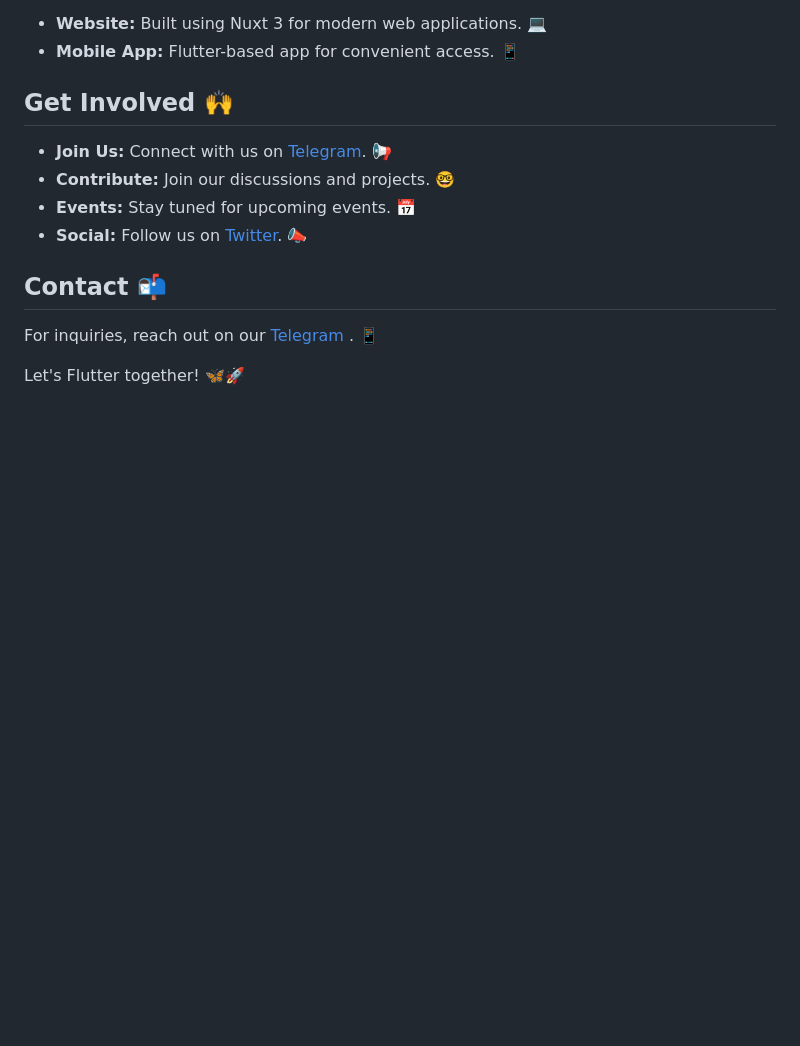
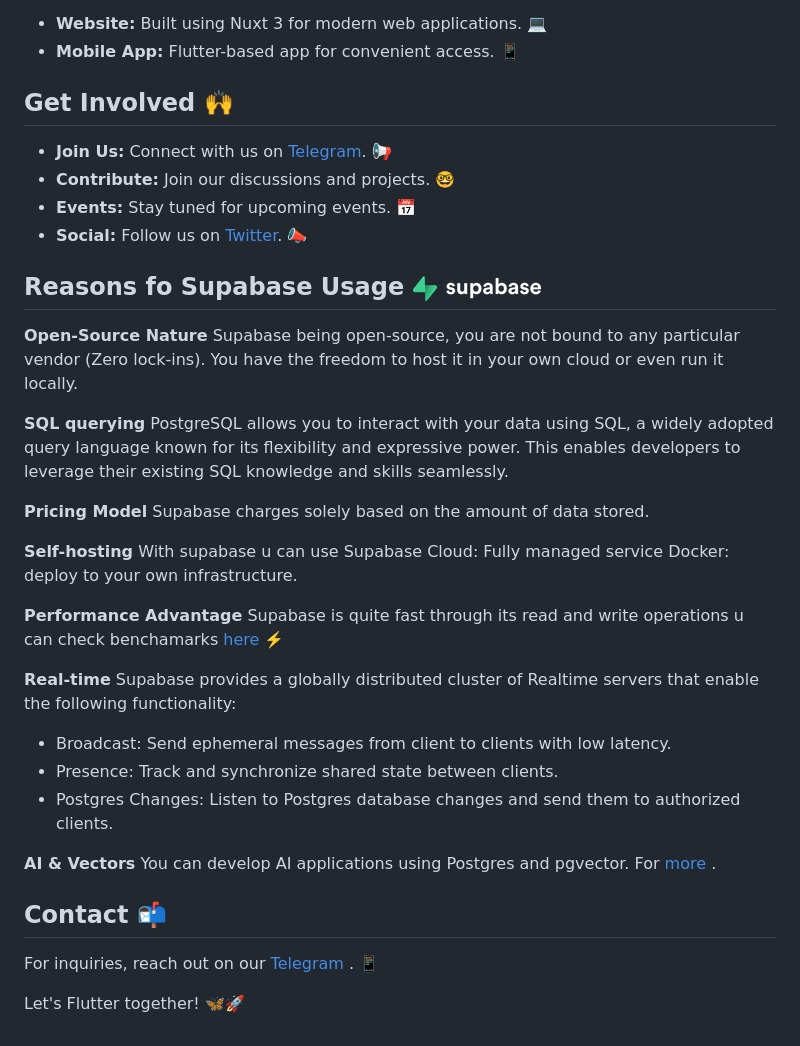
Before and after one commit to KenyaFlutterDev/flutter_ke, a Markdown page: README.md, the part around the change. GitHub-like rendering; pictures changed too: image.png (added); blank space fills up the shorter version.

Commit message:
supabase-reasons🧑‍💻

```diff
--- a/README.md
+++ b/README.md
@@ -25,6 +25,34 @@ Flutter Devs Kenya is a community of Flutter enthusiasts, developers, and learne
 - **Events:** Stay tuned for upcoming events. 📅
 - **Social:** Follow us on [Twitter](https://twitter.com/KenyaFlutterDev). 📣
 
+## Reasons fo Supabase Usage ![supabase](image.png)
+
+**Open-Source Nature**
+Supabase being open-source, you are not bound to any particular vendor (Zero lock-ins). You have the freedom to host it in your own cloud or even run it locally.
+
+**SQL querying**
+PostgreSQL allows you to interact with your data using SQL, a widely adopted query language known for its flexibility and expressive power. This enables developers to leverage their existing SQL knowledge and skills seamlessly.
+
+**Pricing Model**
+Supabase charges solely based on the amount of data stored.
+
+**Self-hosting**
+With supabase u can use
+Supabase Cloud: Fully managed service
+Docker: deploy to your own infrastructure.
+
+**Performance Advantage**
+Supabase is quite fast through its read and write operations u can check benchamarks [here](https://github.com/supabase/benchmarks) ⚡️
+
+**Real-time**
+Supabase provides a globally distributed cluster of Realtime servers that enable the following functionality:
+
+- Broadcast: Send ephemeral messages from client to clients with low latency.
+- Presence: Track and synchronize shared state between clients.
+- Postgres Changes: Listen to Postgres database changes and send them to authorized clients.
+
+**AI & Vectors**
+You can develop AI applications using Postgres and pgvector.  For [more](https://supabase.com/docs/guides/ai) .
 ## Contact 📬
 
 For inquiries, reach out on our [Telegram](https://t.me/joinchat/bJY8P_7m5UM3YWE8) . 📱
```
